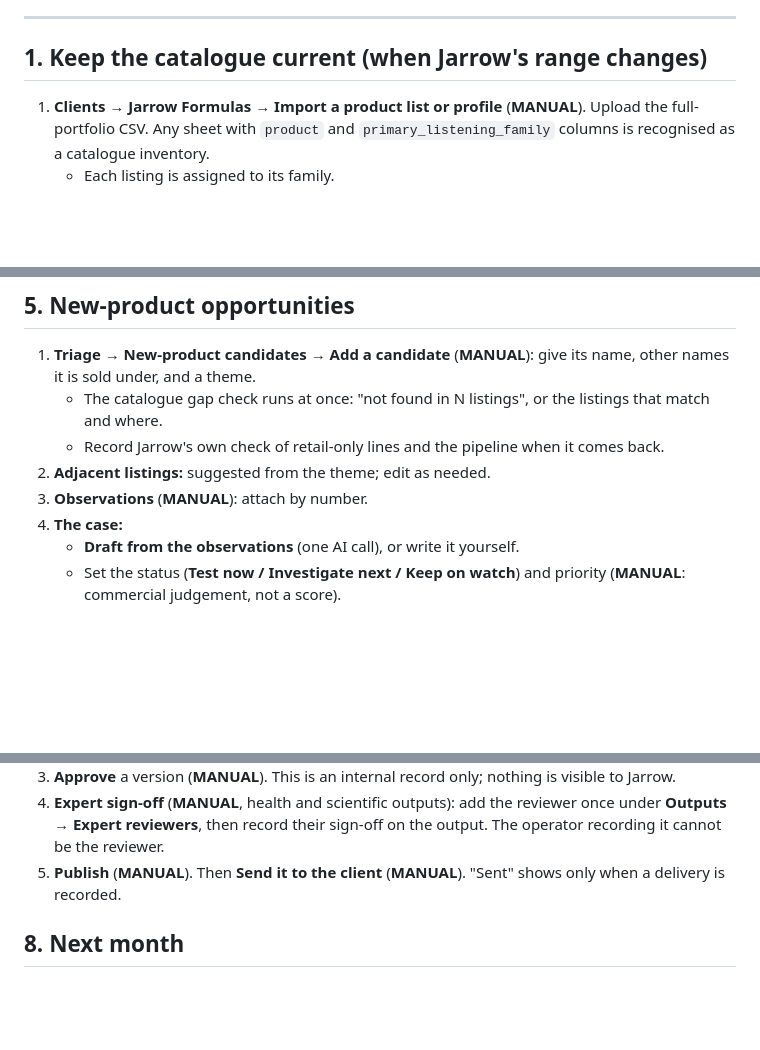
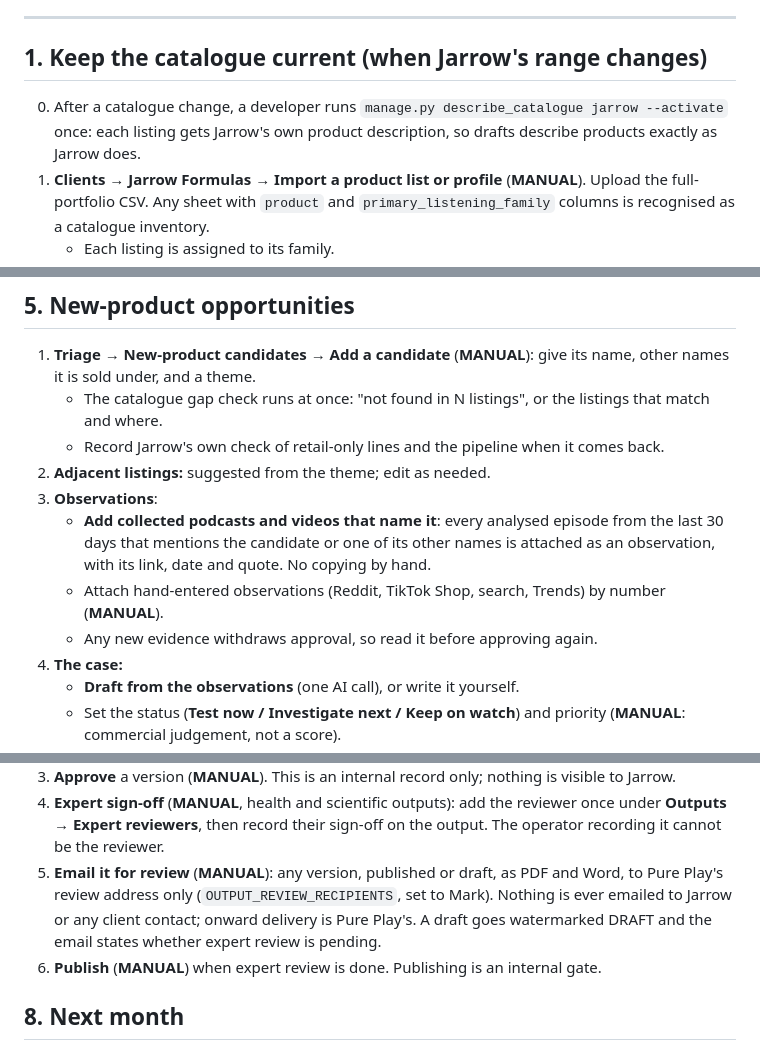
Before and after one commit to netrasoft-solution-limited/Trend-Engine-backend, a Markdown page: docs/OPERATOR-GUIDE.md, 3 parts joined by grey strips. GitHub-like rendering; blank space fills up the shorter version.

Commit message:
Operator guide: retrying analysis, collected evidence for candidates, review-only email

```diff
--- a/docs/OPERATOR-GUIDE.md
+++ b/docs/OPERATOR-GUIDE.md
@@ -12,6 +12,7 @@ The nav bar at the top of every page has: Triage · Clients · Outputs · Source
 
 ## 1. Keep the catalogue current (when Jarrow's range changes)
 
+0. After a catalogue change, a developer runs `manage.py describe_catalogue jarrow --activate` once: each listing gets Jarrow's own product description, so drafts describe products exactly as Jarrow does.
 1. **Clients → Jarrow Formulas → Import a product list or profile** (**MANUAL**). Upload the full-portfolio CSV. Any sheet with `product` and `primary_listening_family` columns is recognised as a catalogue inventory.
    - Each listing is assigned to its family.
    - The live profile's audiences, priorities, competitors and any words you added to a listing by hand are kept.
@@ -88,7 +90,10 @@ Then:
    - The catalogue gap check runs at once: "not found in N listings", or the listings that match and where.
    - Record Jarrow's own check of retail-only lines and the pipeline when it comes back.
 2. **Adjacent listings:** suggested from the theme; edit as needed.
-3. **Observations** (**MANUAL**): attach by number.
+3. **Observations**:
+   - **Add collected podcasts and videos that name it**: every analysed episode from the last 30 days that mentions the candidate or one of its other names is attached as an observation, with its link, date and quote. No copying by hand.
+   - Attach hand-entered observations (Reddit, TikTok Shop, search, Trends) by number (**MANUAL**).
+   - Any new evidence withdraws approval, so read it before approving again.
 4. **The case:**
    - **Draft from the observations** (one AI call), or write it yourself.
    - Set the status (**Test now / Investigate next / Keep on watch**) and priority (**MANUAL**: commercial judgement, not a score).
@@ -114,7 +119,8 @@ Then:
      - Every download is listed under **Downloads**.
 3. **Approve** a version (**MANUAL**). This is an internal record only; nothing is visible to Jarrow.
 4. **Expert sign-off** (**MANUAL**, health and scientific outputs): add the reviewer once under **Outputs → Expert reviewers**, then record their sign-off on the output. The operator recording it cannot be the reviewer.
-5. **Publish** (**MANUAL**). Then **Send it to the client** (**MANUAL**). "Sent" shows only when a delivery is recorded.
+5. **Email it for review** (**MANUAL**): any version, published or draft, as PDF and Word, to Pure Play's review address only (`OUTPUT_REVIEW_RECIPIENTS`, set to Mark). Nothing is ever emailed to Jarrow or any client contact; onward delivery is Pure Play's. A draft goes watermarked DRAFT and the email states whether expert review is pending.
+6. **Publish** (**MANUAL**) when expert review is done. Publishing is an internal gate.
 
 ## 8. Next month
 
```
Also changed, not shown: other parts of docs/OPERATOR-GUIDE.md (+1 -0 lines).
